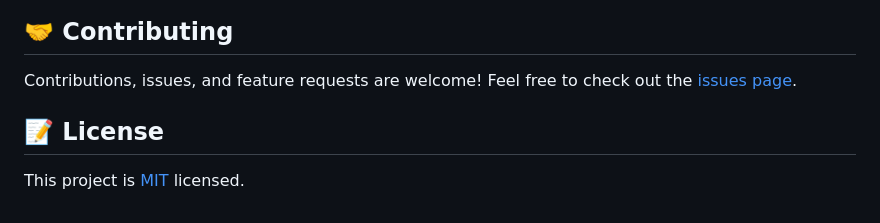
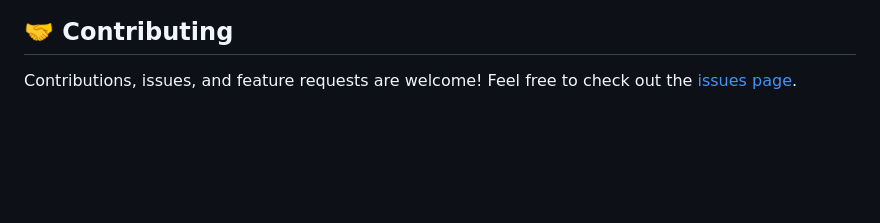
Before and after one commit to msteegen/currency-selector, a Markdown page: README.md, the part around the change. GitHub-like rendering; blank space fills up the shorter version.

Commit message:
Remove license section from README
Removed license section from README.

```diff
--- a/README.md
+++ b/README.md
@@ -84,7 +84,3 @@ Assign matching IDs (e.g., `product-price-product1`) inside your product cards:
 ## 🤝 Contributing
 
 Contributions, issues, and feature requests are welcome! Feel free to check out the [issues page](https://github.com/msteegen/currency-selector/issues).
-
-## 📝 License
-
-This project is [MIT](LICENSE) licensed.
```
